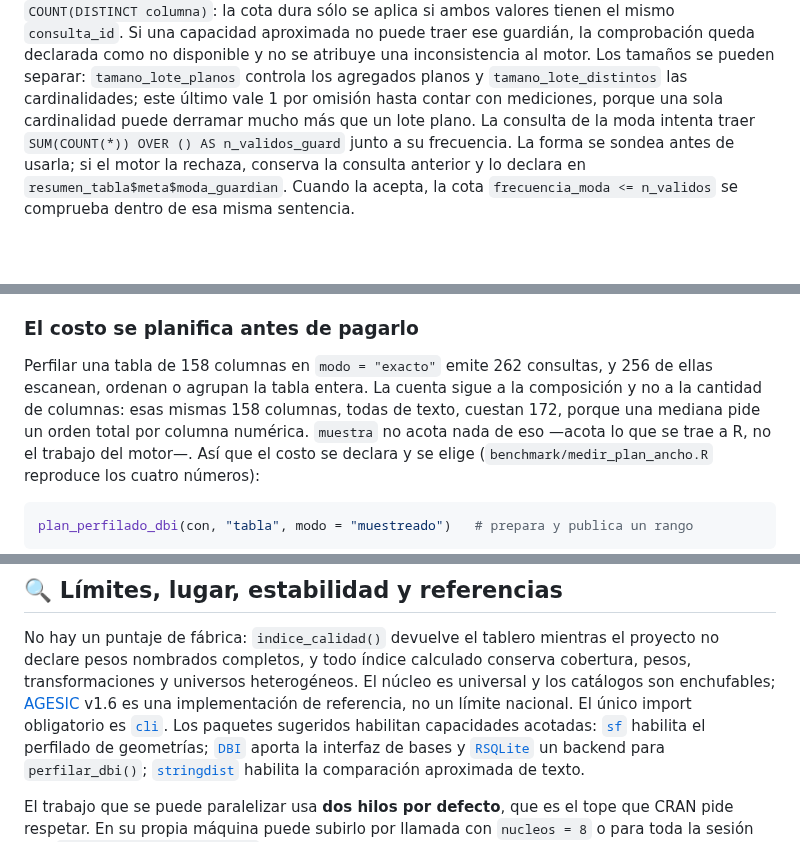
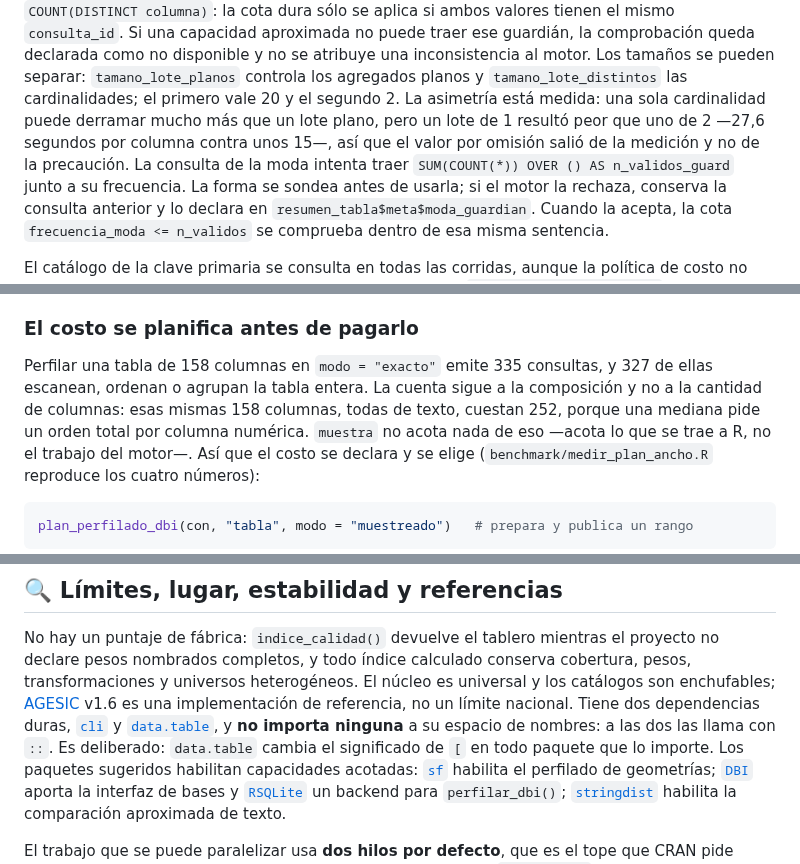
Before and after one commit to sebollin/lupa, a Markdown page: README.es.md, 3 parts joined by grey strips. Rendered like a GitHub page; blank space fills up the shorter version.

Commit message:
Corrige cuatro afirmaciones falsas de los README

```diff
--- a/README.es.md
+++ b/README.es.md
@@ -323,8 +323,10 @@ el mismo `consulta_id`. Si una capacidad aproximada no puede traer ese guardián
 la comprobación queda declarada como no disponible y no se atribuye una
 inconsistencia al motor. Los tamaños se pueden separar:
 `tamano_lote_planos` controla los agregados planos y `tamano_lote_distintos` las
-cardinalidades; este último vale 1 por omisión hasta contar con mediciones,
-porque una sola cardinalidad puede derramar mucho más que un lote plano.
+cardinalidades; el primero vale 20 y el segundo 2. La asimetría está medida: una
+sola cardinalidad puede derramar mucho más que un lote plano, pero un lote de 1
+resultó peor que uno de 2 —27,6 segundos por columna contra unos 15—, así que el
+valor por omisión salió de la medición y no de la precaución.
 La consulta de la moda intenta traer `SUM(COUNT(*)) OVER () AS n_validos_guard`
 junto a su frecuencia. La forma se sondea antes de usarla; si el motor la
 rechaza, conserva la consulta anterior y lo declara en
@@ -507,10 +509,10 @@ igual de cercanos. Eso no se arregla: se declara. `alcance` trae
 
 ### El costo se planifica antes de pagarlo
 
-Perfilar una tabla de 158 columnas en `modo = "exacto"` emite 262 consultas, y
-256 de ellas escanean, ordenan o agrupan la tabla entera. La cuenta sigue a la
+Perfilar una tabla de 158 columnas en `modo = "exacto"` emite 335 consultas, y
+327 de ellas escanean, ordenan o agrupan la tabla entera. La cuenta sigue a la
 composición y no a la cantidad de columnas: esas mismas 158 columnas, todas de
-texto, cuestan 172, porque una mediana pide un orden total por columna numérica.
+texto, cuestan 252, porque una mediana pide un orden total por columna numérica.
 `muestra` no acota nada de eso —acota lo que se trae a R, no el trabajo del
 motor—. Así que el costo se declara y se elige (`benchmark/medir_plan_ancho.R`
 reproduce los cuatro números):
@@ -950,8 +952,11 @@ el proyecto no declare pesos nombrados completos, y todo índice calculado
 conserva cobertura, pesos, transformaciones y universos heterogéneos. El núcleo
 es universal y los catálogos son enchufables;
 [AGESIC](https://www.gub.uy/agencia-gobierno-electronico-sociedad-informacion-conocimiento/)
-v1.6 es una implementación de referencia, no un límite nacional. El único
-import obligatorio es [`cli`](https://cran.r-project.org/package=cli). Los
+v1.6 es una implementación de referencia, no un límite nacional. Tiene dos
+dependencias duras, [`cli`](https://cran.r-project.org/package=cli) y
+[`data.table`](https://cran.r-project.org/package=data.table), y **no importa
+ninguna** a su espacio de nombres: a las dos las llama con `::`. Es deliberado:
+`data.table` cambia el significado de `[` en todo paquete que lo importe. Los
 paquetes sugeridos habilitan capacidades acotadas:
 [`sf`](https://cran.r-project.org/package=sf) habilita el perfilado de
 geometrías; [`DBI`](https://cran.r-project.org/package=DBI) aporta la interfaz
```
Also changed, not shown: README.md (+11 -6 lines).
